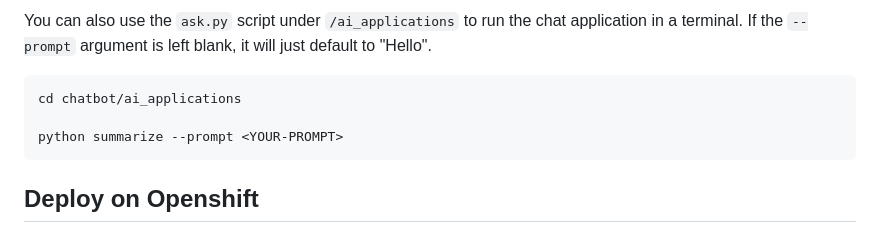
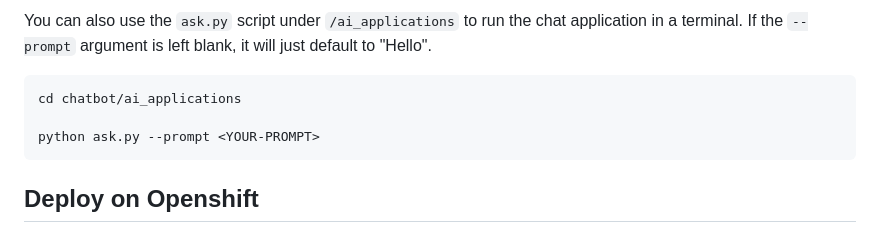
Before and after one commit to containers/ai-lab-recipes, a Markdown page: chatbot/README.md, the part around the change. Rendered like a GitHub page.

Commit message:
fix typo in summary README

````diff
--- a/chatbot/README.md
+++ b/chatbot/README.md
@@ -59,7 +59,7 @@ You can also use the `ask.py` script under `/ai_applications` to run the chat ap
 ```bash
 cd chatbot/ai_applications
 
-python summarize --prompt <YOUR-PROMPT>
+python ask.py --prompt <YOUR-PROMPT>
 ```
 
 ## Deploy on Openshift
````
